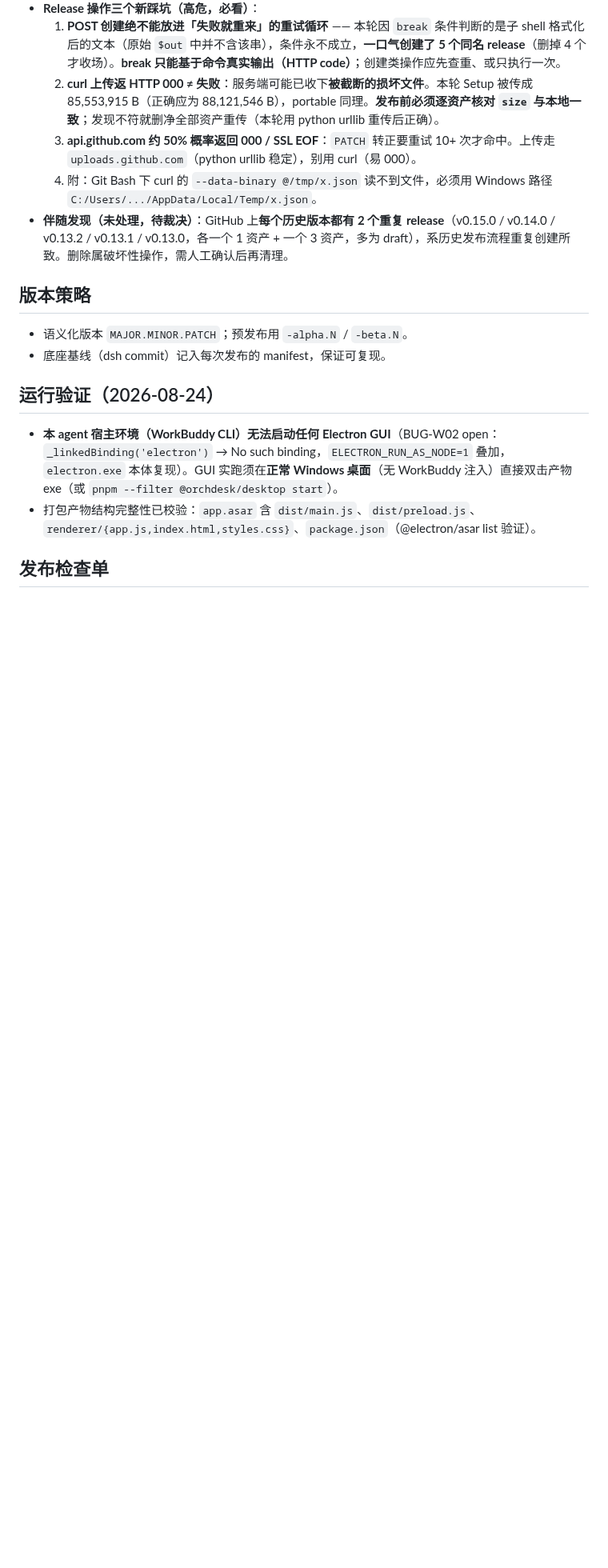
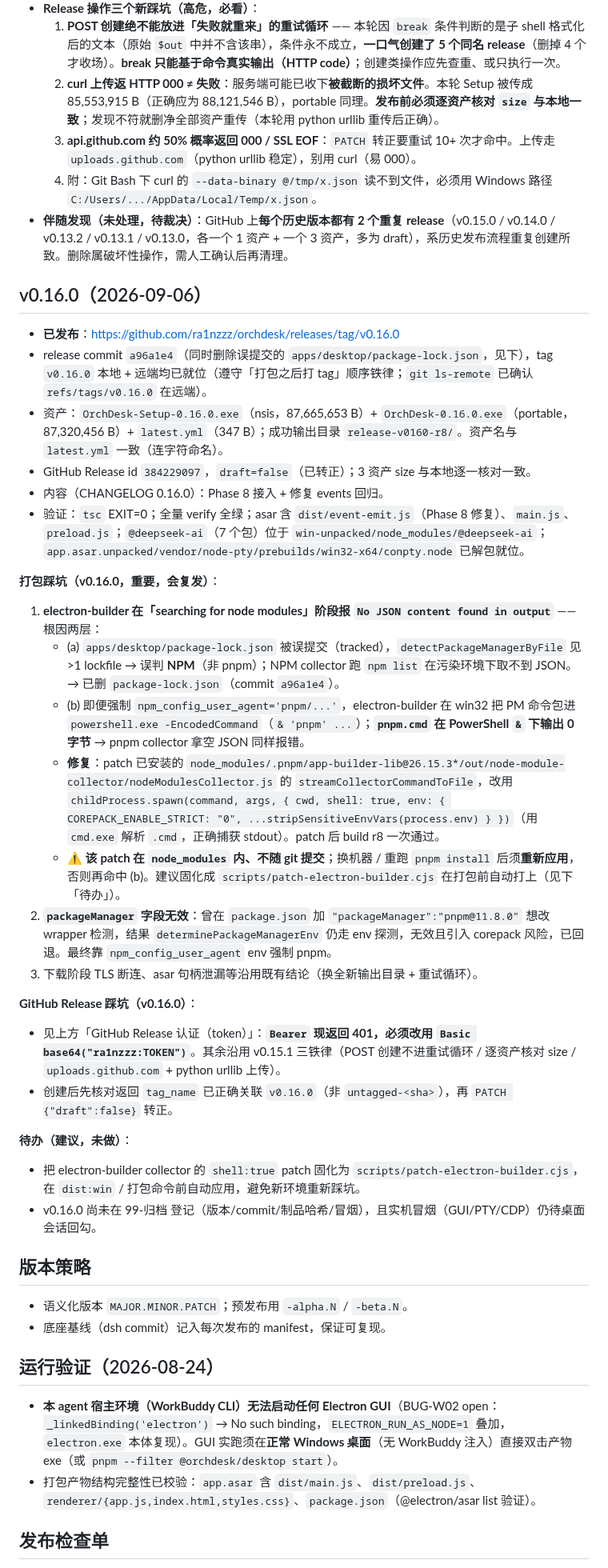
Before and after one commit to ra1nzzz/orchdesk, a Markdown page: docs/50-发布/release.md, the part around the change. Shown at 80% size. GitHub-like rendering; blank space fills up the shorter version.

Commit message:
docs(发布): 补充 v0.16.0 发布记录与打包/Release 认证踩坑

```diff
--- a/docs/50-发布/release.md
+++ b/docs/50-发布/release.md
@@ -113,6 +113,32 @@ npm_config_safe_delete=false ./node_modules/.bin/electron-builder   # 绕过 Wor
   4. 附：Git Bash 下 curl 的 `--data-binary @/tmp/x.json` 读不到文件，必须用 Windows 路径 `C:/Users/.../AppData/Local/Temp/x.json`。
 - **伴随发现（未处理，待裁决）**：GitHub 上**每个历史版本都有 2 个重复 release**（v0.15.0 / v0.14.0 / v0.13.2 / v0.13.1 / v0.13.0，各一个 1 资产 + 一个 3 资产，多为 draft），系历史发布流程重复创建所致。删除属破坏性操作，需人工确认后再清理。
 
+## v0.16.0（2026-09-06）
+
+- **已发布**：https://github.com/ra1nzzz/orchdesk/releases/tag/v0.16.0
+- release commit `a96a1e4`（同时删除误提交的 `apps/desktop/package-lock.json`，见下），tag `v0.16.0` 本地 + 远端均已就位（遵守「打包之后打 tag」顺序铁律；`git ls-remote` 已确认 `refs/tags/v0.16.0` 在远端）。
+- 资产：`OrchDesk-Setup-0.16.0.exe`（nsis，87,665,653 B）+ `OrchDesk-0.16.0.exe`（portable，87,320,456 B）+ `latest.yml`（347 B）；成功输出目录 `release-v0160-r8/`。资产名与 `latest.yml` 一致（连字符命名）。
+- GitHub Release id `384229097`，`draft=false`（已转正）；3 资产 size 与本地逐一核对一致。
+- 内容（CHANGELOG 0.16.0）：Phase 8 接入 + 修复 events 回归。
+- 验证：`tsc` EXIT=0；全量 verify 全绿；asar 含 `dist/event-emit.js`（Phase 8 修复）、`main.js`、`preload.js`；`@deepseek-ai`（7 个包）位于 `win-unpacked/node_modules/@deepseek-ai`；`app.asar.unpacked/vendor/node-pty/prebuilds/win32-x64/conpty.node` 已解包就位。
+
+**打包踩坑（v0.16.0，重要，会复发）**：
+1. **electron-builder 在「searching for node modules」阶段报 `No JSON content found in output`** —— 根因两层：
+   - (a) `apps/desktop/package-lock.json` 被误提交（tracked），`detectPackageManagerByFile` 见 >1 lockfile → 误判 **NPM**（非 pnpm）；NPM collector 跑 `npm list` 在污染环境下取不到 JSON。→ 已删 `package-lock.json`（commit `a96a1e4`）。
+   - (b) 即便强制 `npm_config_user_agent='pnpm/...'`，electron-builder 在 win32 把 PM 命令包进 `powershell.exe -EncodedCommand`（`& 'pnpm' ...`）；**`pnpm.cmd` 在 PowerShell `&` 下输出 0 字节** → pnpm collector 拿空 JSON 同样报错。
+   - **修复**：patch 已安装的 `node_modules/.pnpm/app-builder-lib@26.15.3*/out/node-module-collector/nodeModulesCollector.js` 的 `streamCollectorCommandToFile`，改用 `childProcess.spawn(command, args, { cwd, shell: true, env: { COREPACK_ENABLE_STRICT: "0", ...stripSensitiveEnvVars(process.env) } })`（用 `cmd.exe` 解析 `.cmd`，正确捕获 stdout）。patch 后 build r8 一次通过。
+   - ⚠️ **该 patch 在 `node_modules` 内、不随 git 提交**；换机器 / 重跑 `pnpm install` 后须**重新应用**，否则再命中 (b)。建议固化成 `scripts/patch-electron-builder.cjs` 在打包前自动打上（见下「待办」）。
+2. **`packageManager` 字段无效**：曾在 `package.json` 加 `"packageManager":"pnpm@11.8.0"` 想改 wrapper 检测，结果 `determinePackageManagerEnv` 仍走 env 探测，无效且引入 corepack 风险，已回退。最终靠 `npm_config_user_agent` env 强制 pnpm。
+3. 下载阶段 TLS 断连、asar 句柄泄漏等沿用既有结论（换全新输出目录 + 重试循环）。
+
+**GitHub Release 踩坑（v0.16.0）**：
+- 见上方「GitHub Release 认证（token）」：**`Bearer` 现返回 401，必须改用 `Basic base64("ra1nzzz:TOKEN")`**。其余沿用 v0.15.1 三铁律（POST 创建不进重试循环 / 逐资产核对 size / `uploads.github.com` + python urllib 上传）。
+- 创建后先核对返回 `tag_name` 已正确关联 `v0.16.0`（非 `untagged-<sha>`），再 `PATCH {"draft":false}` 转正。
+
+**待办（建议，未做）**：
+- 把 electron-builder collector 的 `shell:true` patch 固化为 `scripts/patch-electron-builder.cjs`，在 `dist:win` / 打包命令前自动应用，避免新环境重新踩坑。
+- v0.16.0 尚未在 99-归档 登记（版本/commit/制品哈希/冒烟），且实机冒烟（GUI/PTY/CDP）仍待桌面会话回勾。
+
 ## 版本策略
 
 - 语义化版本 `MAJOR.MINOR.PATCH`；预发布用 `-alpha.N` / `-beta.N`。
```
